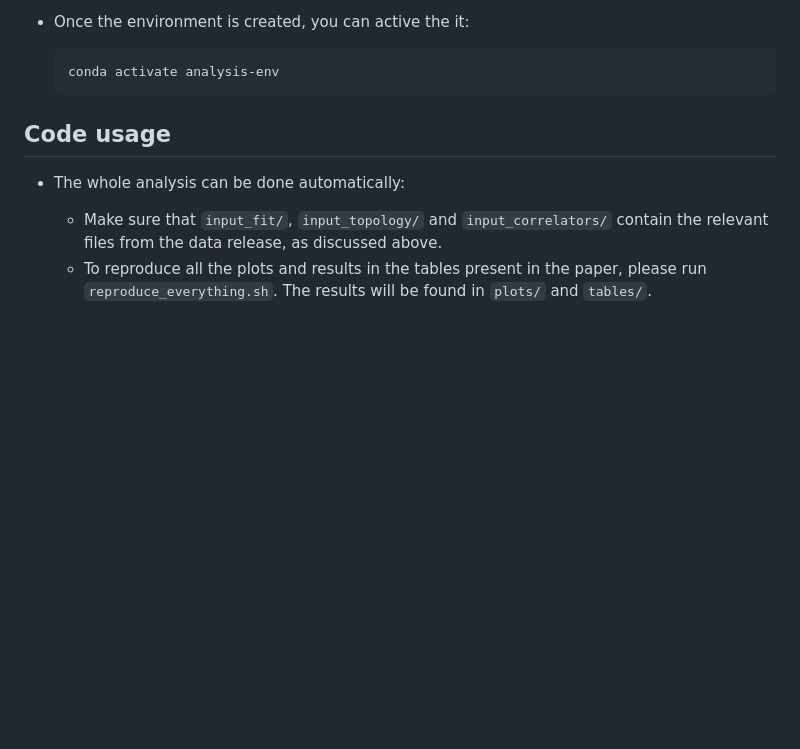
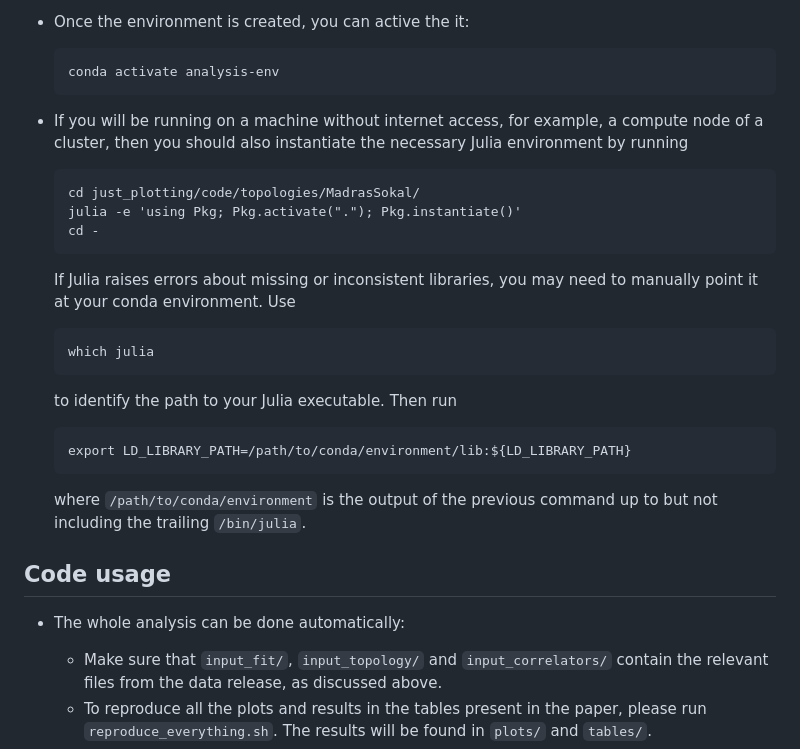
Before and after one commit to nickforce989/spectral_density_spectroscopy_2024, a Markdown page: README.md, the part around the change. GitHub-like rendering; blank space fills up the shorter version.

Commit message:
add specific instructions about instantiating Julia environment

```diff
--- a/README.md
+++ b/README.md
@@ -33,6 +33,29 @@ Maurizio Piai, Davide Vadacchino.
 * Once the environment is created, you can active the it:
 
       conda activate analysis-env
+
+* If you will be running on a machine without internet access,
+  for example, a compute node of a cluster,
+  then you should also instantiate the necessary Julia environment
+  by running
+
+      cd just_plotting/code/topologies/MadrasSokal/
+      julia -e 'using Pkg; Pkg.activate("."); Pkg.instantiate()'
+      cd -
+
+  If Julia raises errors about missing or inconsistent libraries,
+  you may need to manually point it at your conda environment.
+  Use
+
+      which julia
+
+  to identify the path to your Julia executable.
+  Then run
+
+      export LD_LIBRARY_PATH=/path/to/conda/environment/lib:${LD_LIBRARY_PATH}
+
+  where `/path/to/conda/environment` is the output of the previous command
+  up to but not including the trailing `/bin/julia`.
 
 ## Code usage
 
```
